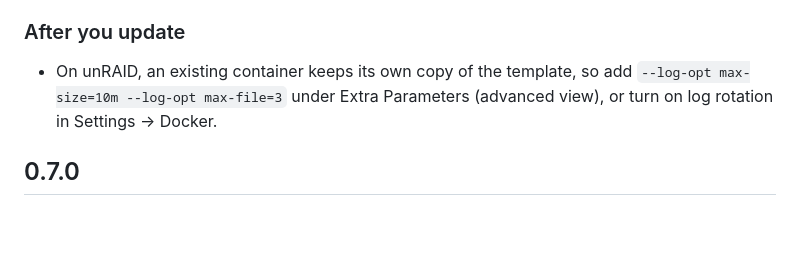
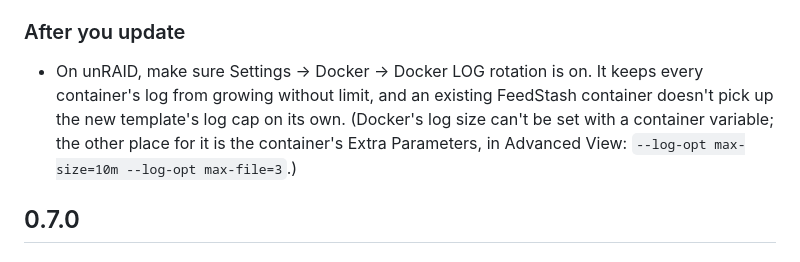
Before and after one commit to LiftbridgeLabs/feedstash, a Markdown page: CHANGELOG.md, the part around the change. Drawn GitHub-style; blank space fills up the shorter version.

Commit message:
Release notes: point unRAID users at Docker log rotation, which a variable can't set

```diff
--- a/CHANGELOG.md
+++ b/CHANGELOG.md
@@ -14,9 +14,10 @@ to do first, like taking a backup. Admins see the rest of a release's notes in F
   `none` logs no requests.
 
 ### After you update
-- On unRAID, an existing container keeps its own copy of the template, so add
-  `--log-opt max-size=10m --log-opt max-file=3` under Extra Parameters (advanced view), or turn on log rotation in
-  Settings → Docker.
+- On unRAID, make sure Settings → Docker → Docker LOG rotation is on. It keeps every container's log from growing
+  without limit, and an existing FeedStash container doesn't pick up the new template's log cap on its own.
+  (Docker's log size can't be set with a container variable; the other place for it is the container's Extra
+  Parameters, in Advanced View: `--log-opt max-size=10m --log-opt max-file=3`.)
 
 ## 0.7.0
 
```
